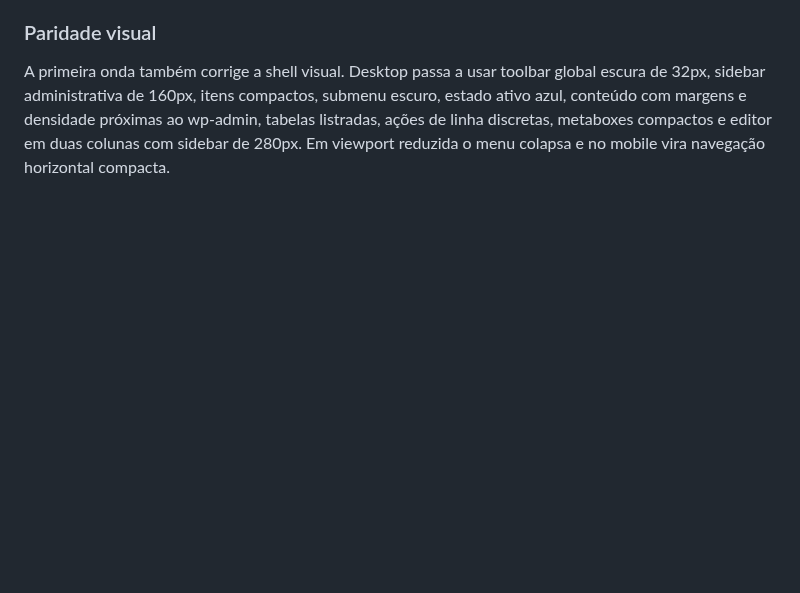
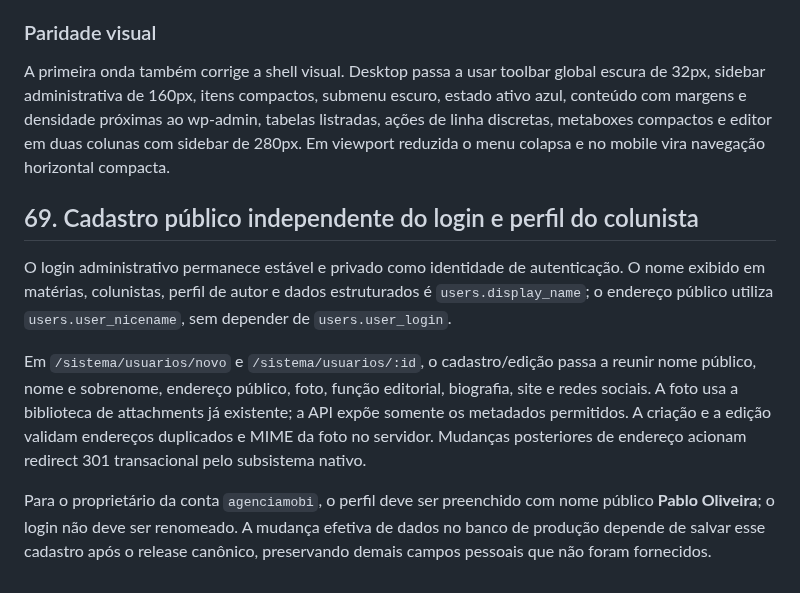
Before and after one commit to agenciamobi/nossojornal, a Markdown page: EVOLUTION.md, the part around the change. Rendered like a GitHub page; blank space fills up the shorter version.

Commit message:
docs(authors): document public profile separation in EVOLUTION.md

```diff
--- a/EVOLUTION.md
+++ b/EVOLUTION.md
@@ -3938,3 +3938,12 @@ Paridade não significa clonagem de código nem dependência do WordPress. O `/s
 ### Paridade visual
 
 A primeira onda também corrige a shell visual. Desktop passa a usar toolbar global escura de 32px, sidebar administrativa de 160px, itens compactos, submenu escuro, estado ativo azul, conteúdo com margens e densidade próximas ao wp-admin, tabelas listradas, ações de linha discretas, metaboxes compactos e editor em duas colunas com sidebar de 280px. Em viewport reduzida o menu colapsa e no mobile vira navegação horizontal compacta.
+
+
+## 69. Cadastro público independente do login e perfil do colunista
+
+O login administrativo permanece estável e privado como identidade de autenticação. O nome exibido em matérias, colunistas, perfil de autor e dados estruturados é `users.display_name`; o endereço público utiliza `users.user_nicename`, sem depender de `users.user_login`.
+
+Em `/sistema/usuarios/novo` e `/sistema/usuarios/:id`, o cadastro/edição passa a reunir nome público, nome e sobrenome, endereço público, foto, função editorial, biografia, site e redes sociais. A foto usa a biblioteca de attachments já existente; a API expõe somente os metadados permitidos. A criação e a edição validam endereços duplicados e MIME da foto no servidor. Mudanças posteriores de endereço acionam redirect 301 transacional pelo subsistema nativo.
+
+Para o proprietário da conta `agenciamobi`, o perfil deve ser preenchido com nome público **Pablo Oliveira**; o login não deve ser renomeado. A mudança efetiva de dados no banco de produção depende de salvar esse cadastro após o release canônico, preservando demais campos pessoais que não foram fornecidos.
```
